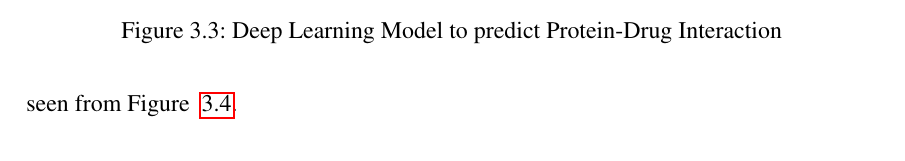
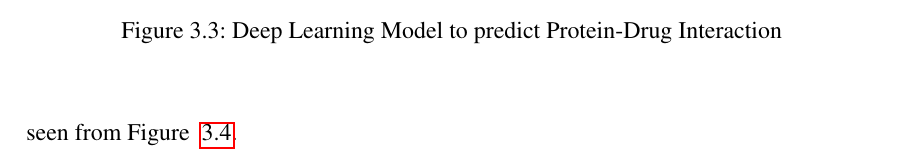
Before and after one commit to anupadkh/thesis, a LaTeX thesis (main.tex, which reads mainmatter/3-Methodology/system.tex): part of page 26 of 39 before the commit and part of page 26 of 38 after it, cut so that both start at the same text. Compiled offline with pdfLaTeX.

Commit message:
includes

```diff
--- a/mainmatter/3-Methodology/system.tex
+++ b/mainmatter/3-Methodology/system.tex
@@ -179,7 +179,7 @@ The one-hot encodings of the drugs and protein sequences are inputs to this laye
 
 \subsubsection{Dense Layer}
 Dense Layer is a neural layer which fully connects the input layer to output layer. It can be used to learn the global pattern of the feature data. The representation can be seen from Figure ~\ref{fig:dense}.
-\include{mainmatter/3-Methodology/images/dense.tex}
+\input{mainmatter/3-Methodology/images/dense.tex}
 
 \subsubsection{Dropout Layer}
 Our model becomes undesirable when every component of the input layer makes a significant changes to the output layer. To reduce the effect of unimportant features we use dropout layer. Thus the backpropagation network tries to ignore the noise features and minimizes the unrealizable prediction of the learning problem. This can be expressed diagrammatically in the Figure ~\ref{fig:dropout}.
```
Also changed, not shown: main.pdf.
